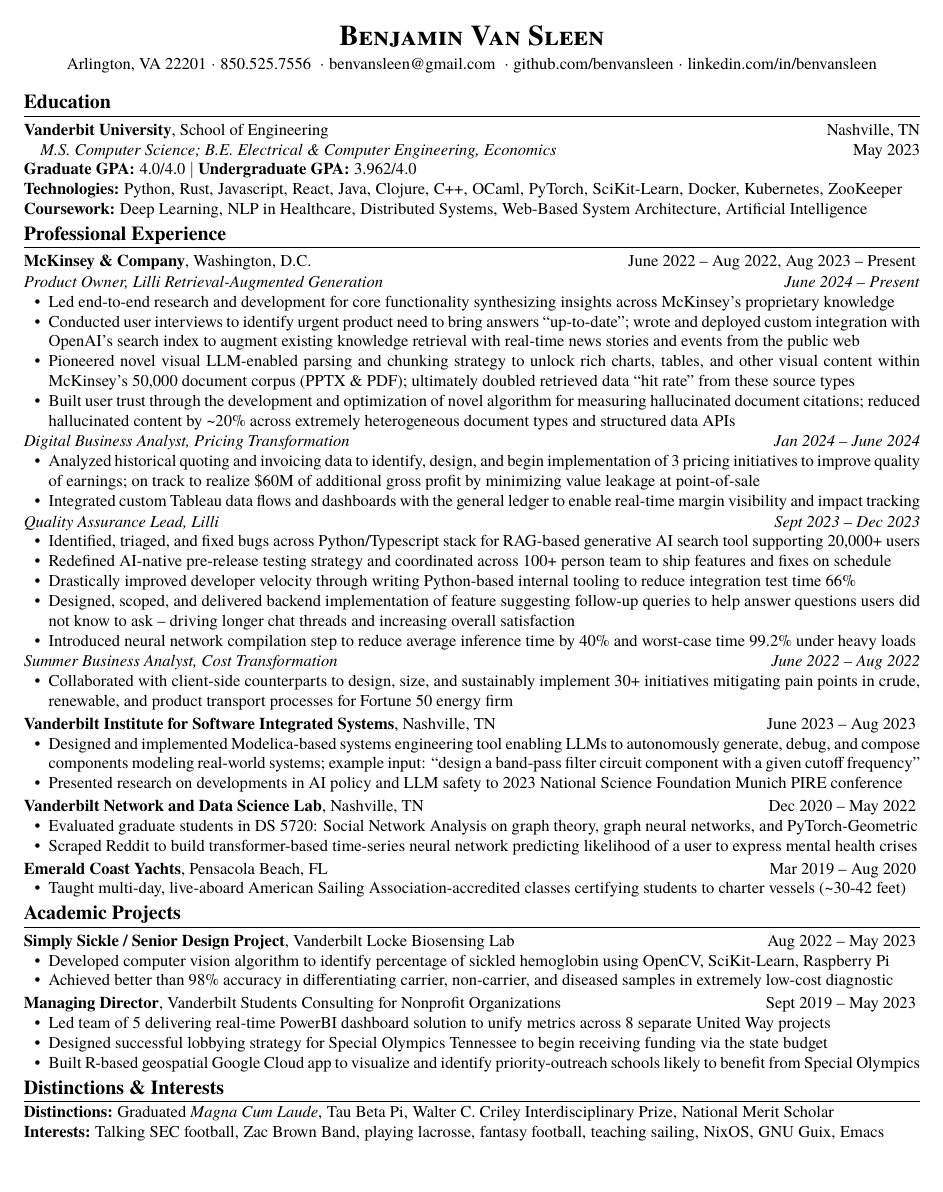
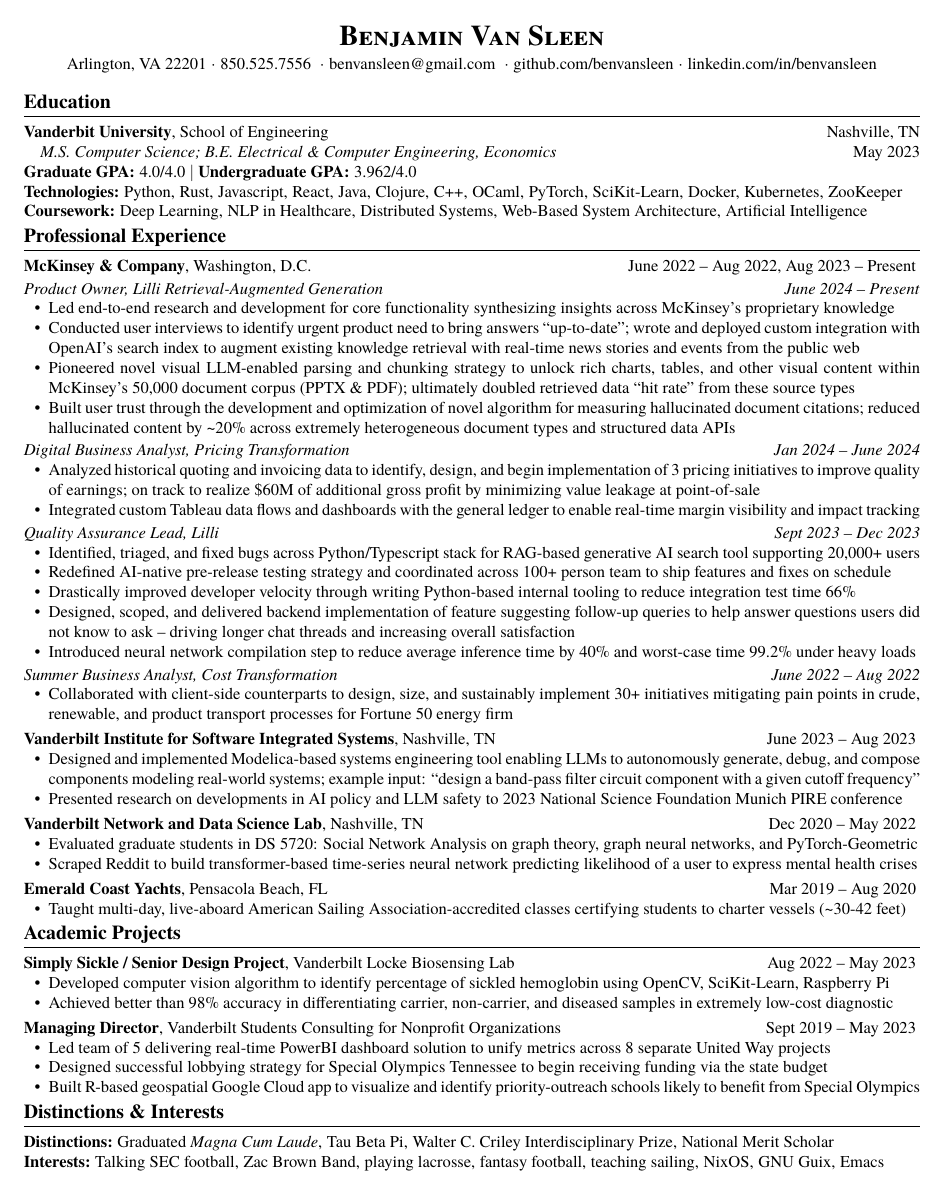
Before and after one commit to benvansleen/resume, a LaTeX document (main.tex): the whole page. The pictures show the PDF file main.pdf that the author committed with the source.

Commit message:
Spacing changes

```diff
--- a/main.tex
+++ b/main.tex
@@ -47,12 +47,8 @@
 \ExplSyntaxOff
 
 
-%% \setlist[itemize]{left=0pt,label=--,itemsep=0pt,topsep=0pt}
 \setlist[itemize]{
     leftmargin=1.5em,
-    topsep=0pt,
-    %% labelsep=0.5em,
-    itemsep=0ex,
     nosep,
     %% label=\raisebox{0.2ex}{\rule{0.30em}{0.30em}}
 }
@@ -80,7 +76,7 @@
   \end{itemize}
 }
 \newcommand{\subrole}[5]{
-  \vspace{0.1ex}
+  \vspace{0.4ex}
   \textit{#1, #2} \hfill \textit{#3 -- #4}
 
   \begin{itemize}
@@ -224,6 +220,7 @@
 
 
 \section*{Distinctions \& Interests}
+\postlinebreakspacing
 \lines
 {
 	\listline{Distinctions} {Graduated \textit{Magna Cum Laude}, Tau Beta Pi, Walter C. Criley Interdisciplinary Prize, National Merit Scholar},
```
Also changed, not shown: main.pdf, main.png, main.tex (2 more changed lines).
